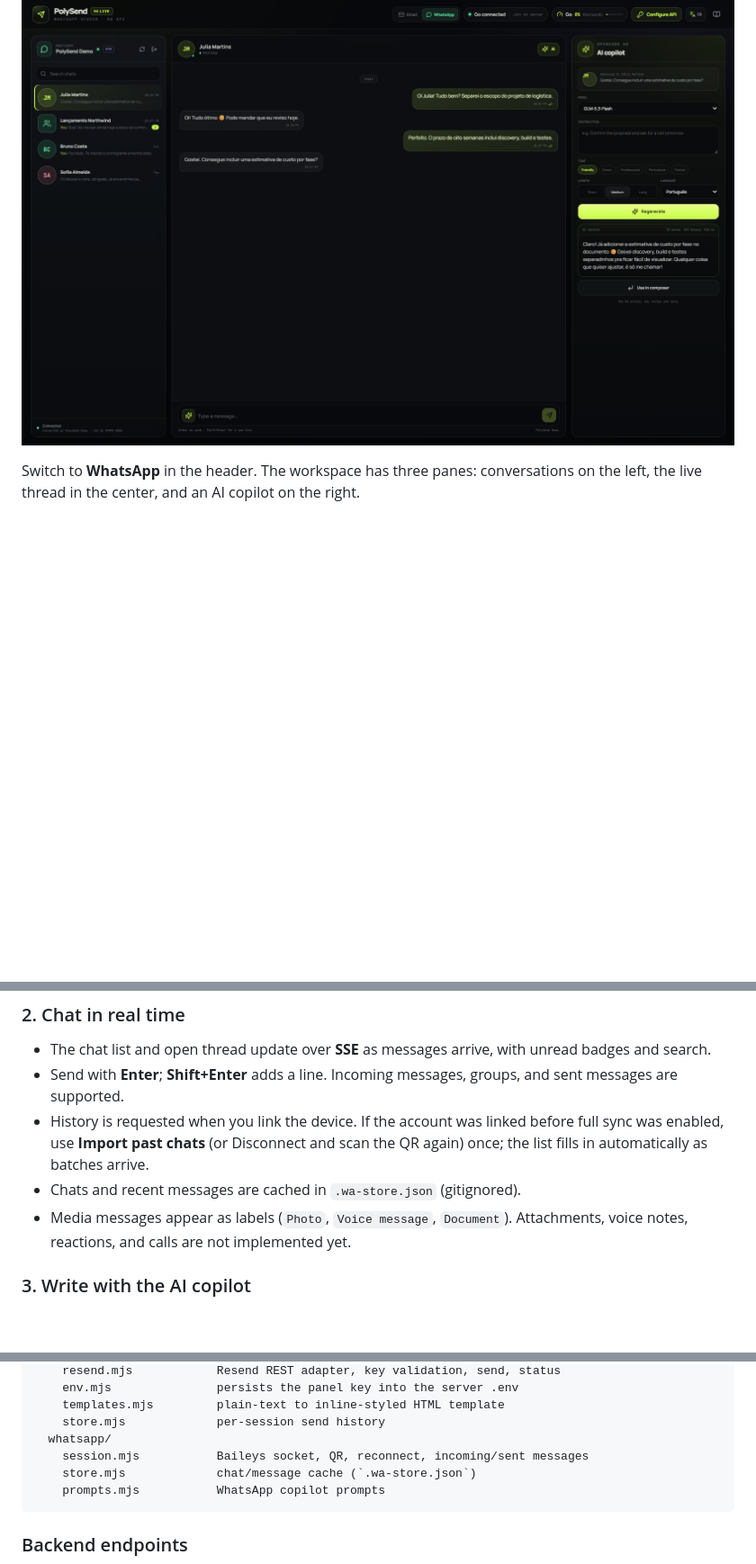
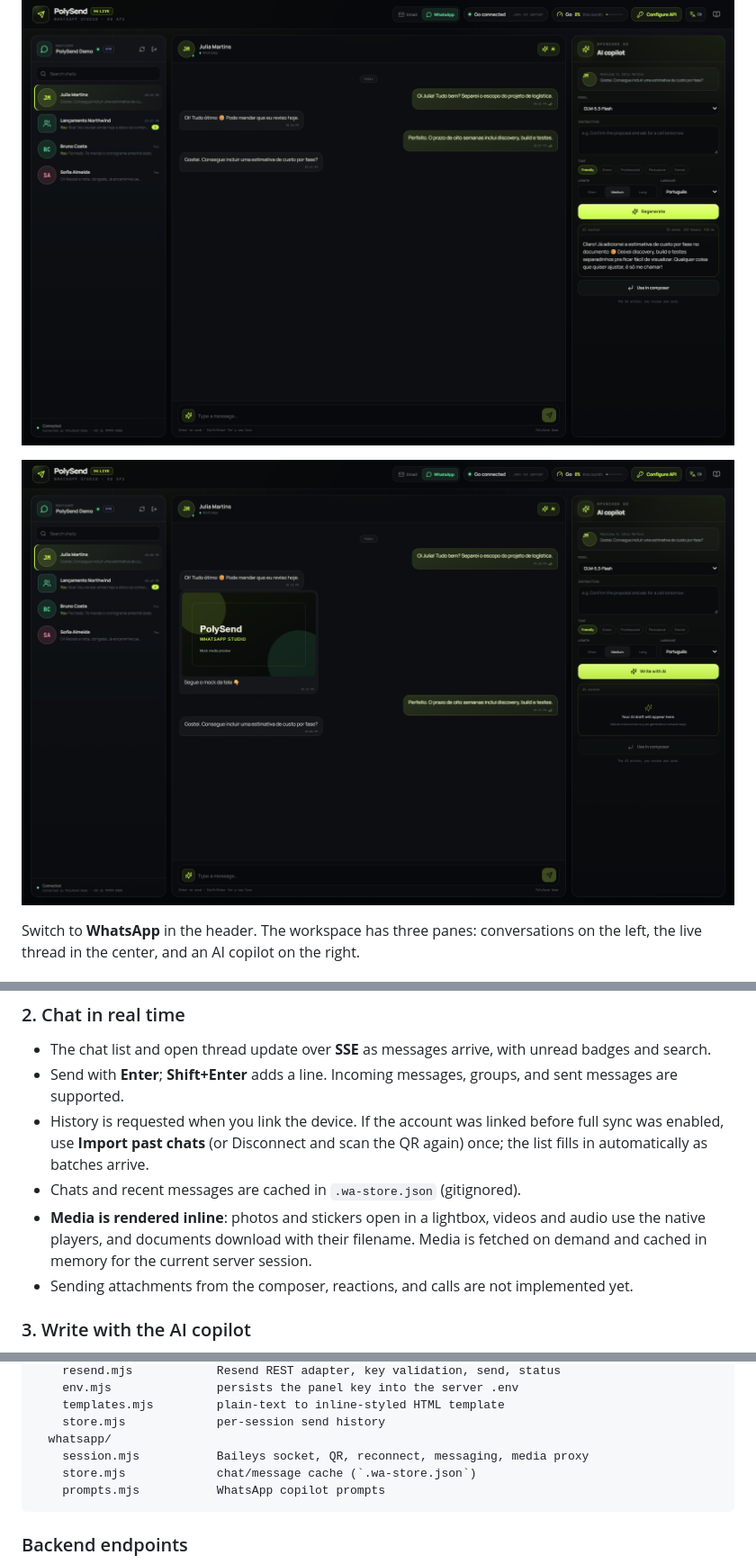
Before and after one commit to MozzieGM/PolySend, a Markdown page: README.md, 3 parts joined by grey strips. Shown at 90% size. Rendered like a GitHub page; pictures changed too: img/whatsapp-media.png (added); blank space fills up the shorter version.

````diff
--- a/README.md
+++ b/README.md
@@ -191,6 +191,8 @@ without changing the studio itself.
 
 ![WhatsApp Studio preview](img/whatsapp-preview.png)
 
+![WhatsApp media preview](img/whatsapp-media.png)
+
 Switch to **WhatsApp** in the header. The workspace has three panes: conversations on the left,
 the live thread in the center, and an AI copilot on the right.
 
@@ -217,8 +219,10 @@ for experiments.
   enabled, use **Import past chats** (or Disconnect and scan the QR again) once; the list fills in
   automatically as batches arrive.
 - Chats and recent messages are cached in `.wa-store.json` (gitignored).
-- Media messages appear as labels (`Photo`, `Voice message`, `Document`). Attachments, voice
-  notes, reactions, and calls are not implemented yet.
+- **Media is rendered inline**: photos and stickers open in a lightbox, videos and audio use the
+  native players, and documents download with their filename. Media is fetched on demand and
+  cached in memory for the current server session.
+- Sending attachments from the composer, reactions, and calls are not implemented yet.
 
 ### 3. Write with the AI copilot
 
@@ -293,7 +297,7 @@ server/
     templates.mjs         plain-text to inline-styled HTML template
     store.mjs             per-session send history
   whatsapp/
-    session.mjs           Baileys socket, QR, reconnect, incoming/sent messages
+    session.mjs           Baileys socket, QR, reconnect, messaging, media proxy
     store.mjs             chat/message cache (`.wa-store.json`)
     prompts.mjs           WhatsApp copilot prompts
 ```
````
Also changed, not shown: other parts of README.md (+1 -0 lines), README.pt-BR.md (+9 -3 lines), 8 other files.
